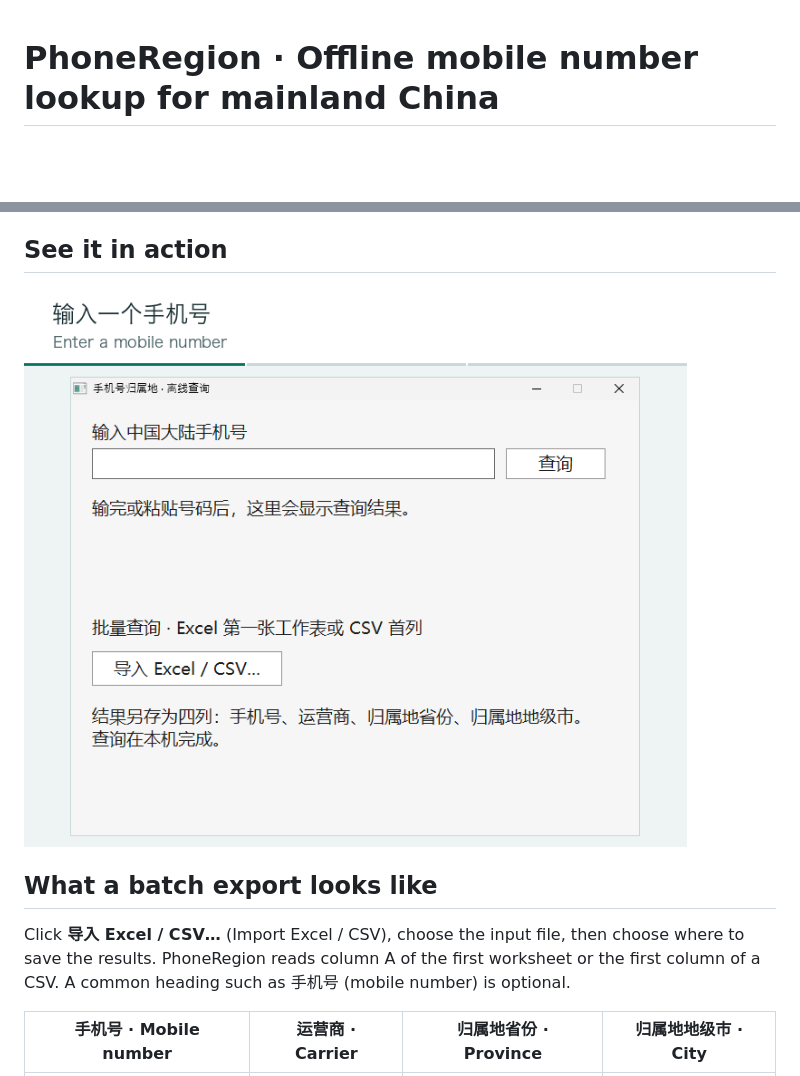
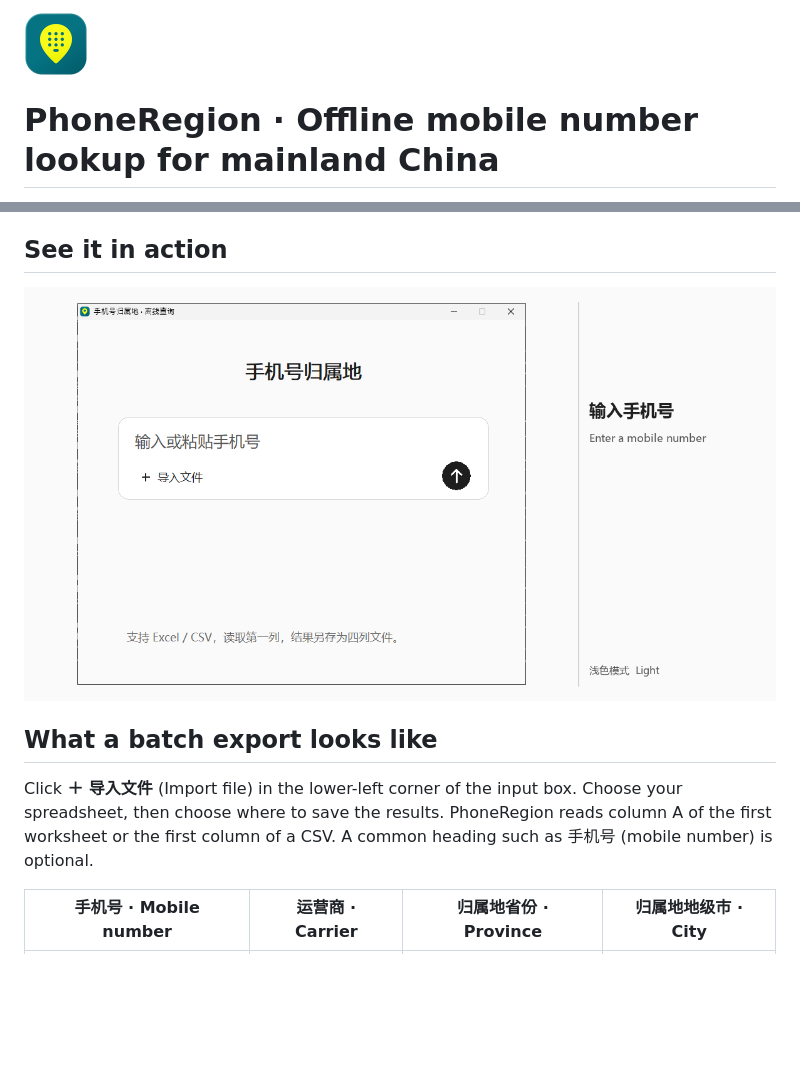
Before and after one commit to TaylorChyi/PhoneRegion, a Markdown page: README.en.md, 2 parts joined by grey strips. Rendered like a GitHub page; pictures changed too: docs/demo.gif; blank space fills up the shorter version.

Commit message:
Show the new app icon and both Windows themes in the bilingual guides

```diff
--- a/README.en.md
+++ b/README.en.md
@@ -1,3 +1,5 @@
+<img src="docs/icon.png" width="64" height="64" alt="">
+
 # PhoneRegion · Offline mobile number lookup for mainland China
 
 [简体中文](README.md) · **English**
@@ -30,7 +32,7 @@ Double-click the downloaded file to start. No installation, account or configura
 
 ## What a batch export looks like
 
-Click **导入 Excel / CSV…** (Import Excel / CSV), choose the input file, then choose where to save the results. PhoneRegion reads column A of the first worksheet or the first column of a CSV. A common heading such as 手机号 (mobile number) is optional.
+Click **＋ 导入文件** (Import file) in the lower-left corner of the input box. Choose your spreadsheet, then choose where to save the results. PhoneRegion reads column A of the first worksheet or the first column of a CSV. A common heading such as 手机号 (mobile number) is optional.
 
 | 手机号 · Mobile number | 运营商 · Carrier | 归属地省份 · Province | 归属地地级市 · City |
 | --- | --- | --- | --- |
```
Also changed, not shown: README.md (+3 -1 lines).
